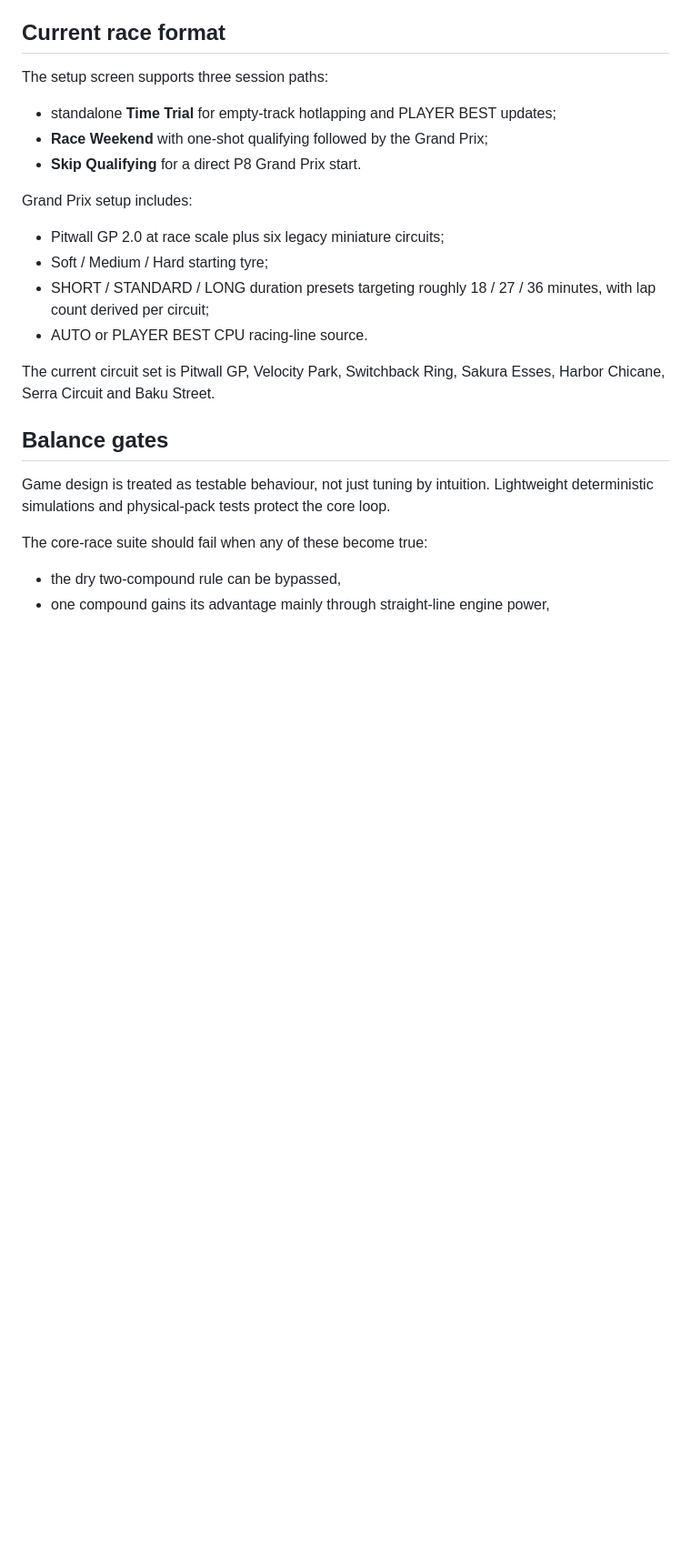
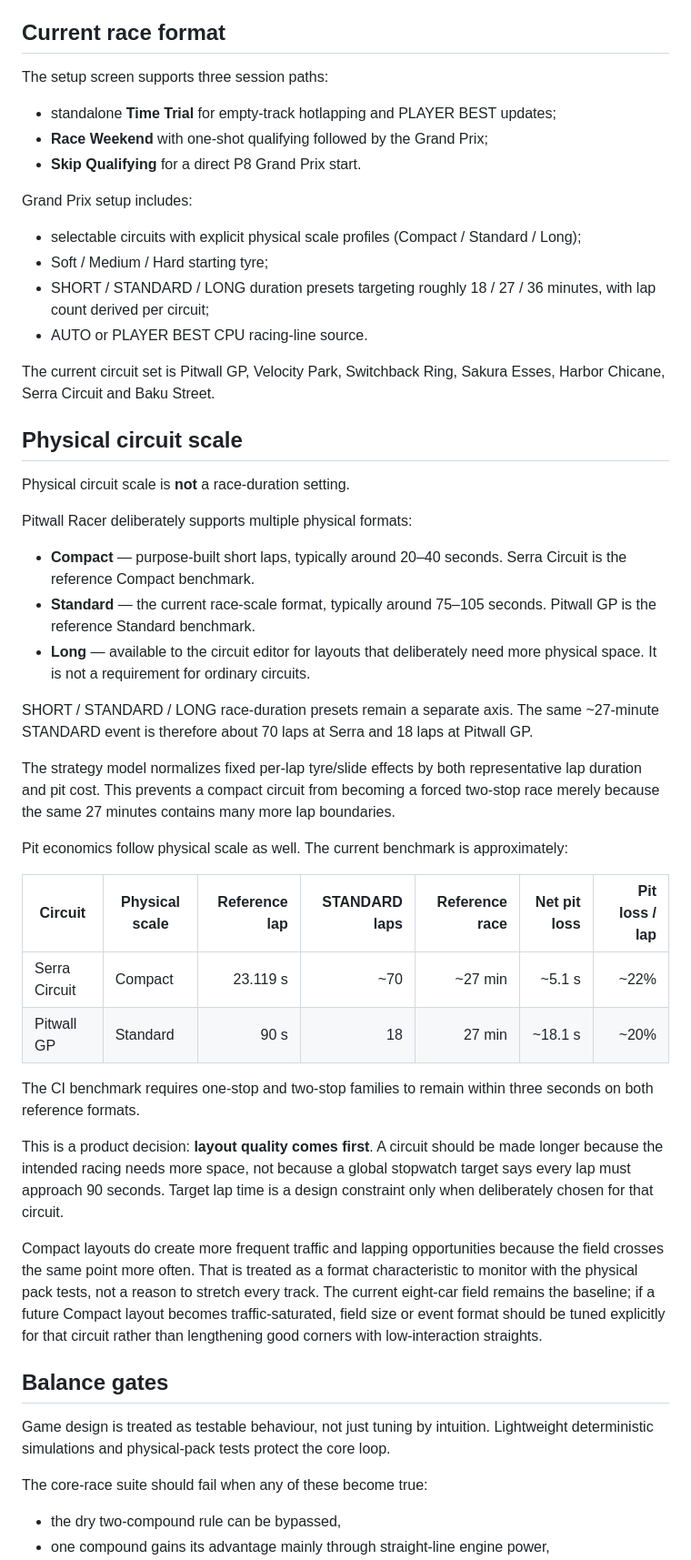
Before and after one commit to OozeMoush/pitwall-racer, a Markdown page: DESIGN.md, the part around one of its changes. Shown at 91% size. Rendered like a GitHub page; blank space fills up the shorter version.

Commit message:
docs: adopt multi-format physical circuit scale

```diff
--- a/DESIGN.md
+++ b/DESIGN.md
@@ -48,12 +48,40 @@ The setup screen supports three session paths:
 
 Grand Prix setup includes:
 
-- Pitwall GP 2.0 at race scale plus six legacy miniature circuits;
+- selectable circuits with explicit physical scale profiles (Compact / Standard / Long);
 - Soft / Medium / Hard starting tyre;
 - SHORT / STANDARD / LONG duration presets targeting roughly 18 / 27 / 36 minutes, with lap count derived per circuit;
 - AUTO or PLAYER BEST CPU racing-line source.
 
 The current circuit set is Pitwall GP, Velocity Park, Switchback Ring, Sakura Esses, Harbor Chicane, Serra Circuit and Baku Street.
+
+
+## Physical circuit scale
+
+Physical circuit scale is **not** a race-duration setting.
+
+Pitwall Racer deliberately supports multiple physical formats:
+
+- **Compact** — purpose-built short laps, typically around 20–40 seconds. Serra Circuit is the reference Compact benchmark.
+- **Standard** — the current race-scale format, typically around 75–105 seconds. Pitwall GP is the reference Standard benchmark.
+- **Long** — available to the circuit editor for layouts that deliberately need more physical space. It is not a requirement for ordinary circuits.
+
+SHORT / STANDARD / LONG race-duration presets remain a separate axis. The same ~27-minute STANDARD event is therefore about 70 laps at Serra and 18 laps at Pitwall GP.
+
+The strategy model normalizes fixed per-lap tyre/slide effects by both representative lap duration and pit cost. This prevents a compact circuit from becoming a forced two-stop race merely because the same 27 minutes contains many more lap boundaries.
+
+Pit economics follow physical scale as well. The current benchmark is approximately:
+
+| Circuit | Physical scale | Reference lap | STANDARD laps | Reference race | Net pit loss | Pit loss / lap |
+| --- | --- | ---: | ---: | ---: | ---: | ---: |
+| Serra Circuit | Compact | 23.119 s | ~70 | ~27 min | ~5.1 s | ~22% |
+| Pitwall GP | Standard | 90 s | 18 | 27 min | ~18.1 s | ~20% |
+
+The CI benchmark requires one-stop and two-stop families to remain within three seconds on both reference formats.
+
+This is a product decision: **layout quality comes first**. A circuit should be made longer because the intended racing needs more space, not because a global stopwatch target says every lap must approach 90 seconds. Target lap time is a design constraint only when deliberately chosen for that circuit.
+
+Compact layouts do create more frequent traffic and lapping opportunities because the field crosses the same point more often. That is treated as a format characteristic to monitor with the physical pack tests, not a reason to stretch every track. The current eight-car field remains the baseline; if a future Compact layout becomes traffic-saturated, field size or event format should be tuned explicitly for that circuit rather than lengthening good corners with low-interaction straights.
 
 ## Balance gates
 
```
Also changed, not shown: other parts of DESIGN.md (+1 -1 lines).
